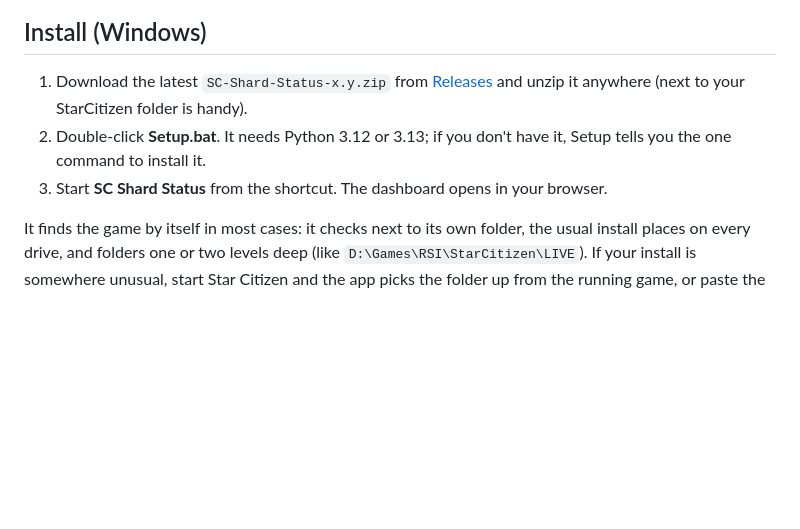
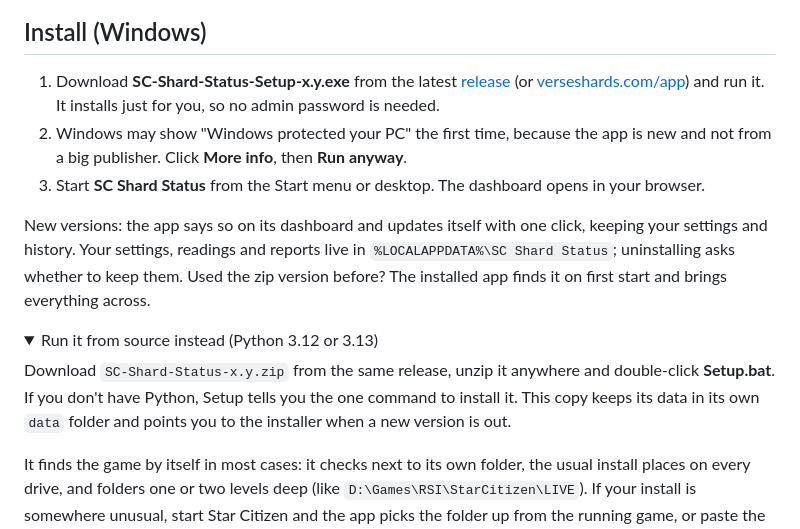
Before and after one commit to Aurelius-Draco/sc-shard-status, a Markdown page: README.md, the part around the change. Drawn GitHub-style; folded sections open; blank space fills up the shorter version.

Commit message:
README: install with the Windows installer; zip kept for running from source
Co-Authored-By: Claude Opus 5.5 <noreply@anthropic.com>
Claude-Session: https://claude.ai/code/session_013FyQtGebVrWHnaiNqvQCKr

```diff
--- a/README.md
+++ b/README.md
@@ -52,9 +52,17 @@ These are from real Game.logs with every name, ID and address swapped for made-u
 
 ## Install (Windows)
 
-1. Download the latest `SC-Shard-Status-x.y.zip` from [Releases](https://github.com/Aurelius-Draco/sc-shard-status/releases) and unzip it anywhere (next to your StarCitizen folder is handy).
-2. Double-click **Setup.bat**. It needs Python 3.12 or 3.13; if you don't have it, Setup tells you the one command to install it.
-3. Start **SC Shard Status** from the shortcut. The dashboard opens in your browser.
+1. Download **SC-Shard-Status-Setup-x.y.exe** from the latest [release](https://github.com/Aurelius-Draco/sc-shard-status/releases/latest) (or [verseshards.com/app](https://verseshards.com/app)) and run it. It installs just for you, so no admin password is needed.
+2. Windows may show "Windows protected your PC" the first time, because the app is new and not from a big publisher. Click **More info**, then **Run anyway**.
+3. Start **SC Shard Status** from the Start menu or desktop. The dashboard opens in your browser.
+
+New versions: the app says so on its dashboard and updates itself with one click, keeping your settings and history. Your settings, readings and reports live in `%LOCALAPPDATA%\SC Shard Status`; uninstalling asks whether to keep them. Used the zip version before? The installed app finds it on first start and brings everything across.
+
+<details><summary>Run it from source instead (Python 3.12 or 3.13)</summary>
+
+Download `SC-Shard-Status-x.y.zip` from the same release, unzip it anywhere and double-click **Setup.bat**. If you don't have Python, Setup tells you the one command to install it. This copy keeps its data in its own `data` folder and points you to the installer when a new version is out.
+
+</details>
 
 It finds the game by itself in most cases: it checks next to its own folder, the usual install places on every drive, and folders one or two levels deep (like `D:\Games\RSI\StarCitizen\LIVE`). If your install is somewhere unusual, start Star Citizen and the app picks the folder up from the running game, or paste the folder on the **Set up** tab. It's the `StarCitizen\LIVE` folder, the one with `Bin64` and `Game.log` in it.
 
```
